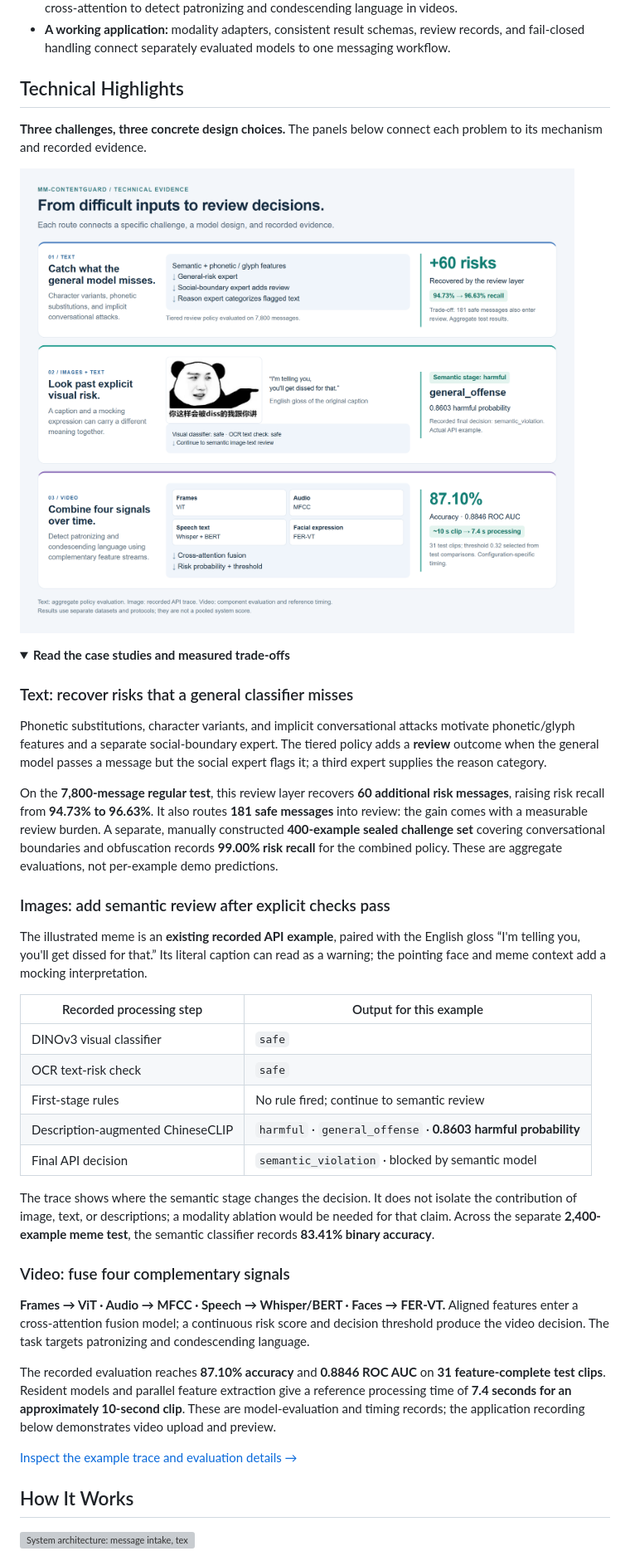
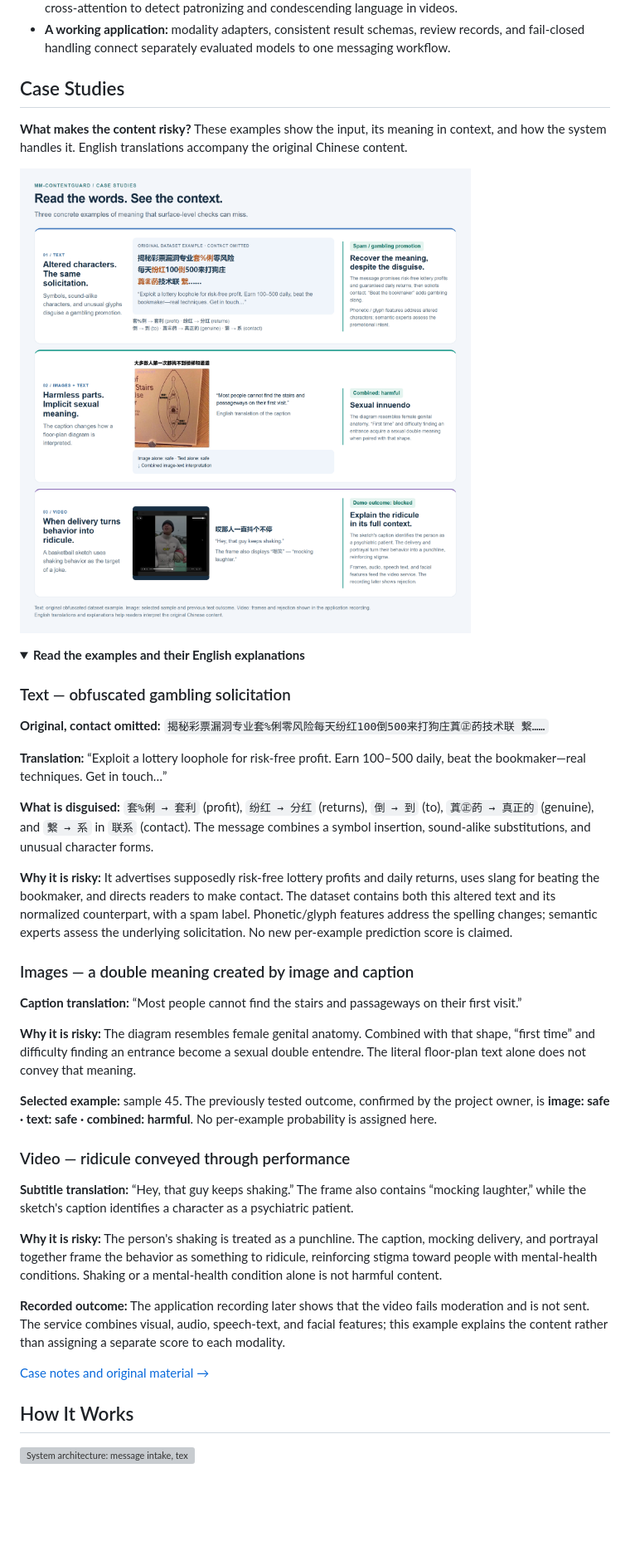
Before and after one commit to Wangych297/MM-ContentGuard, a Markdown page: README.md, the part around one of its changes. Shown at 83% size. Drawn GitHub-style; pictures changed too: doc/assets/technical-evidence.png; folded sections open; blank space fills up the shorter version; grey boxes are pictures that could not be loaded.

Commit message:
Show concrete obfuscated text, semantic meme, and video cases with English explanations

```diff
--- a/README.md
+++ b/README.md
@@ -23,7 +23,7 @@ MM-ContentGuard brings specialist models into a single **review-before-send work
 - **Four-modality video analysis:** fuses visual, audio, speech-text, and facial-expression features through cross-attention to detect patronizing and condescending language in videos.
 - **A working application:** modality adapters, consistent result schemas, review records, and fail-closed handling connect separately evaluated models to one messaging workflow.
 
-## Technical Highlights
+## Case Studies
 
-**Three challenges, three concrete design choices.** The panels below connect each problem to its mechanism and recorded evidence.
+**What makes the content risky?** These examples show the input, its meaning in context, and how the system handles it. English translations accompany the original Chinese content.
 
@@ -31,36 +31,36 @@ MM-ContentGuard brings specialist models into a single **review-before-send work
 
 <details>
-<summary><strong>Read the case studies and measured trade-offs</strong></summary>
+<summary><strong>Read the examples and their English explanations</strong></summary>
 
-### Text: recover risks that a general classifier misses
+### Text — obfuscated gambling solicitation
 
-Phonetic substitutions, character variants, and implicit conversational attacks motivate phonetic/glyph features and a separate social-boundary expert. The tiered policy adds a **review** outcome when the general model passes a message but the social expert flags it; a third expert supplies the reason category.
+**Original, contact omitted:** `揭秘彩票漏洞专业套%俐零风险每天纷红100倒500来打狗庄蒖㊣菂技术联 繋……`
 
-On the **7,800-message regular test**, this review layer recovers **60 additional risk messages**, raising risk recall from **94.73% to 96.63%**. It also routes **181 safe messages** into review: the gain comes with a measurable review burden. A separate, manually constructed **400-example sealed challenge set** covering conversational boundaries and obfuscation records **99.00% risk recall** for the combined policy. These are aggregate evaluations, not per-example demo predictions.
+**Translation:** “Exploit a lottery loophole for risk-free profit. Earn 100–500 daily, beat the bookmaker—real techniques. Get in touch…”
 
-### Images: add semantic review after explicit checks pass
+**What is disguised:** `套%俐 → 套利` (profit), `纷红 → 分红` (returns), `倒 → 到` (to), `蒖㊣菂 → 真正的` (genuine), and `繋 → 系` in `联系` (contact). The message combines a symbol insertion, sound-alike substitutions, and unusual character forms.
 
-The illustrated meme is an **existing recorded API example**, paired with the English gloss “I'm telling you, you'll get dissed for that.” Its literal caption can read as a warning; the pointing face and meme context add a mocking interpretation.
+**Why it is risky:** It advertises supposedly risk-free lottery profits and daily returns, uses slang for beating the bookmaker, and directs readers to make contact. The dataset contains both this altered text and its normalized counterpart, with a spam label. Phonetic/glyph features address the spelling changes; semantic experts assess the underlying solicitation. No new per-example prediction score is claimed.
 
-| Recorded processing step | Output for this example |
-|---|---|
-| DINOv3 visual classifier | `safe` |
-| OCR text-risk check | `safe` |
-| First-stage rules | No rule fired; continue to semantic review |
-| Description-augmented ChineseCLIP | `harmful` · `general_offense` · **0.8603 harmful probability** |
-| Final API decision | `semantic_violation` · blocked by semantic model |
+### Images — a double meaning created by image and caption
 
-The trace shows where the semantic stage changes the decision. It does not isolate the contribution of image, text, or descriptions; a modality ablation would be needed for that claim. Across the separate **2,400-example meme test**, the semantic classifier records **83.41% binary accuracy**.
+**Caption translation:** “Most people cannot find the stairs and passageways on their first visit.”
 
-### Video: fuse four complementary signals
+**Why it is risky:** The diagram resembles female genital anatomy. Combined with that shape, “first time” and difficulty finding an entrance become a sexual double entendre. The literal floor-plan text alone does not convey that meaning.
 
-**Frames → ViT · Audio → MFCC · Speech → Whisper/BERT · Faces → FER-VT.** Aligned features enter a cross-attention fusion model; a continuous risk score and decision threshold produce the video decision. The task targets patronizing and condescending language.
+**Selected example:** sample 45. The previously tested outcome, confirmed by the project owner, is **image: safe · text: safe · combined: harmful**. No per-example probability is assigned here.
 
-The recorded evaluation reaches **87.10% accuracy** and **0.8846 ROC AUC** on **31 feature-complete test clips**. Resident models and parallel feature extraction give a reference processing time of **7.4 seconds for an approximately 10-second clip**. These are model-evaluation and timing records; the application recording below demonstrates video upload and preview.
+### Video — ridicule conveyed through performance
+
+**Subtitle translation:** “Hey, that guy keeps shaking.” The frame also contains “mocking laughter,” while the sketch's caption identifies a character as a psychiatric patient.
+
+**Why it is risky:** The person's shaking is treated as a punchline. The caption, mocking delivery, and portrayal together frame the behavior as something to ridicule, reinforcing stigma toward people with mental-health conditions. Shaking or a mental-health condition alone is not harmful content.
+
+**Recorded outcome:** The application recording later shows that the video fails moderation and is not sent. The service combines visual, audio, speech-text, and facial features; this example explains the content rather than assigning a separate score to each modality.
 
 </details>
 
-[Inspect the example trace and evaluation details →](doc/SHOWCASE.md)
+[Case notes and original material →](doc/SHOWCASE.md)
 
 ## How It Works
 
```
Also changed, not shown: other parts of README.md (+2 -2 lines), doc/SHOWCASE.md (+30 -18 lines), doc/assets/semantic-meme-45.jpg (added), 3 other files.
